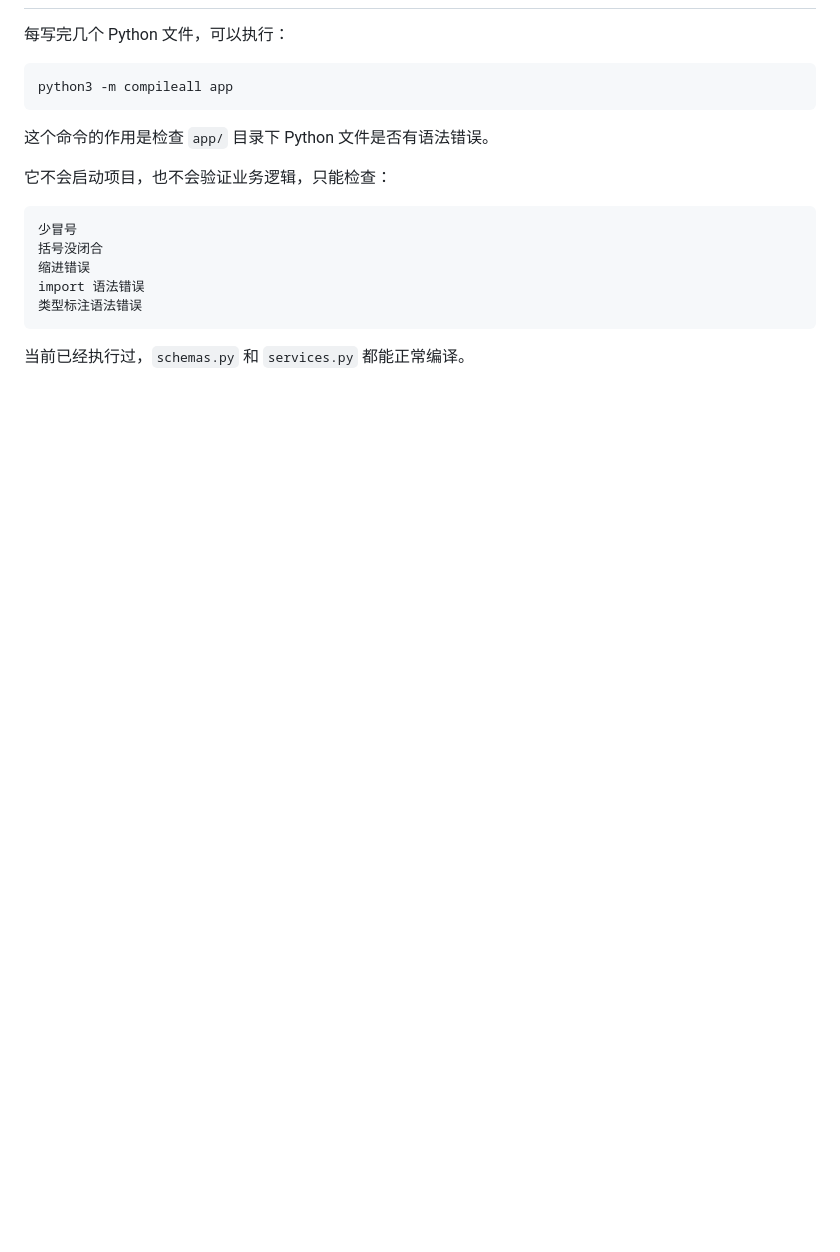
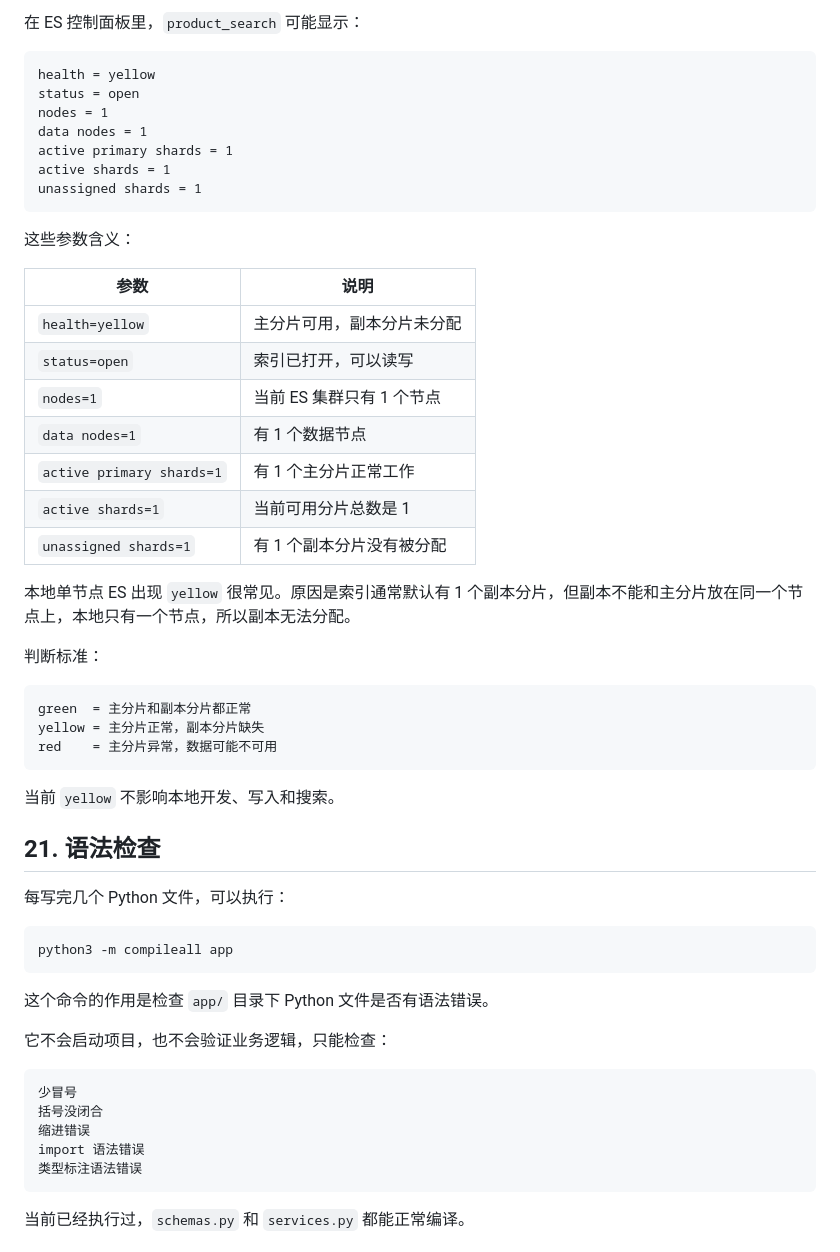
Before and after one commit to qiwanghuang/simplees, a Markdown page: 完整 0 到 1 开发步骤记录.md, the part around one of its changes. GitHub-like rendering; blank space fills up the shorter version.

Commit message:
feat(search): 优化项目文档内容

````diff
--- a/完整 0 到 1 开发步骤记录.md
+++ b/完整 0 到 1 开发步骤记录.md
@@ -600,3 +788,40 @@ app/schemas.py
+在 ES 控制面板里，`product_search` 可能显示：
+
+```text
+health = yellow
+status = open
+nodes = 1
+data nodes = 1
+active primary shards = 1
+active shards = 1
+unassigned shards = 1
+```
+
+这些参数含义：
+
+| 参数 | 说明 |
+|---|---|
+| `health=yellow` | 主分片可用，副本分片未分配 |
+| `status=open` | 索引已打开，可以读写 |
+| `nodes=1` | 当前 ES 集群只有 1 个节点 |
+| `data nodes=1` | 有 1 个数据节点 |
+| `active primary shards=1` | 有 1 个主分片正常工作 |
+| `active shards=1` | 当前可用分片总数是 1 |
+| `unassigned shards=1` | 有 1 个副本分片没有被分配 |
+
+本地单节点 ES 出现 `yellow` 很常见。原因是索引通常默认有 1 个副本分片，但副本不能和主分片放在同一个节点上，本地只有一个节点，所以副本无法分配。
+
+判断标准：
+
+```text
+green  = 主分片和副本分片都正常
+yellow = 主分片正常，副本分片缺失
+red    = 主分片异常，数据可能不可用
+```
+
+当前 `yellow` 不影响本地开发、写入和搜索。
+
+## 21. 语法检查
 
 每写完几个 Python 文件，可以执行：
 
````
Also changed, not shown: other parts of 完整 0 到 1 开发步骤记录.md (+211 -15 lines).
